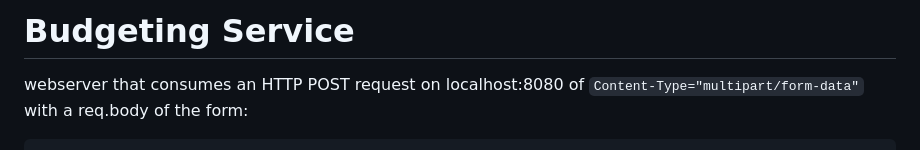
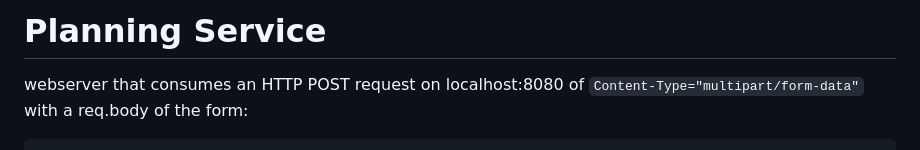
Before and after one commit to Shuruni/YggFinance, a Markdown page: src/planningService/README.md, the part around the change. GitHub-like rendering.

```diff
--- a/src/planningService/README.md
+++ b/src/planningService/README.md
@@ -1,4 +1,4 @@
-# Budgeting Service
+# Planning Service
 
 webserver that consumes an HTTP POST request on localhost:8080 of `Content-Type="multipart/form-data"` with a req.body of the form:
 
```
Also changed, not shown: src/networthService/README.md (+2 -7 lines), documentation/images/insomnia_testing_6_networth.png, documentation/images/insomnia_testing_7_networth.png, 1 other file.
